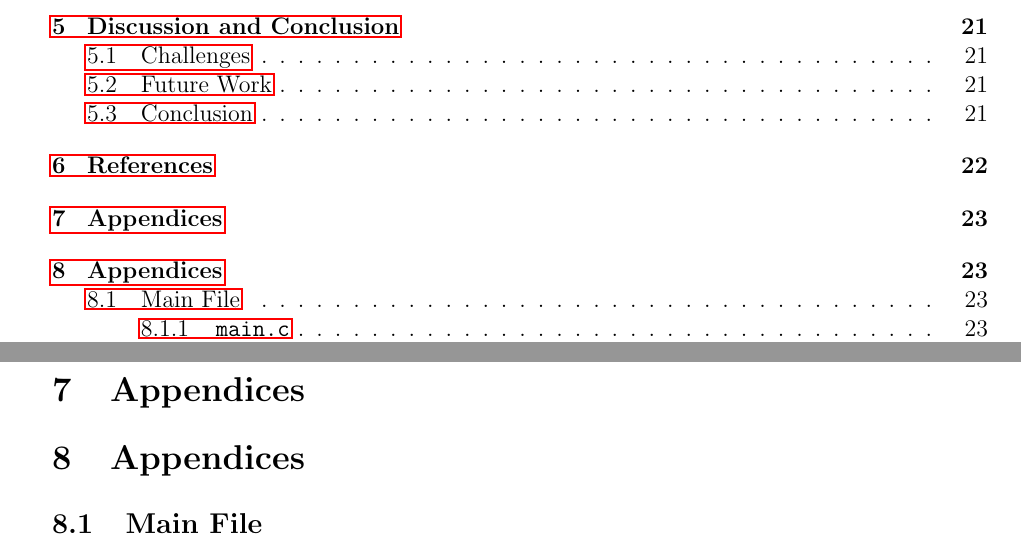
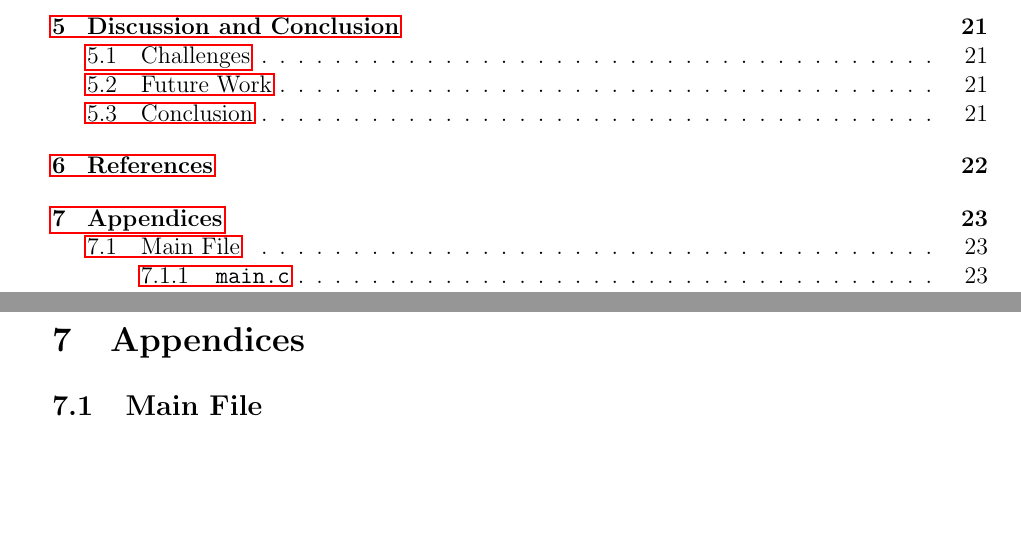
Before and after one commit to arfazhxss/ECE355-FinalLabWork, a LaTeX document (1 Lab Report/report.tex, which reads 1 Lab Report/sections/appendices.tex): two parts of pages 3 and 24 of 24, joined at a grey line, cut so that both start at the same text, the shorter picture padded with empty space. Compiled offline with pdfLaTeX.

Commit message:
Routine Commit Commit by @arfazhxss on Thu 28 Nov 2024

```diff
--- a/1 Lab Report/sections/appendices.tex
+++ b/1 Lab Report/sections/appendices.tex
@@ -1,5 +1,3 @@
-\section{Appendices}
-
 \section{Appendices}
 
 \subsection{Main File}
```
Also changed, not shown: 1 Lab Report/report.pdf, 4 other files.
